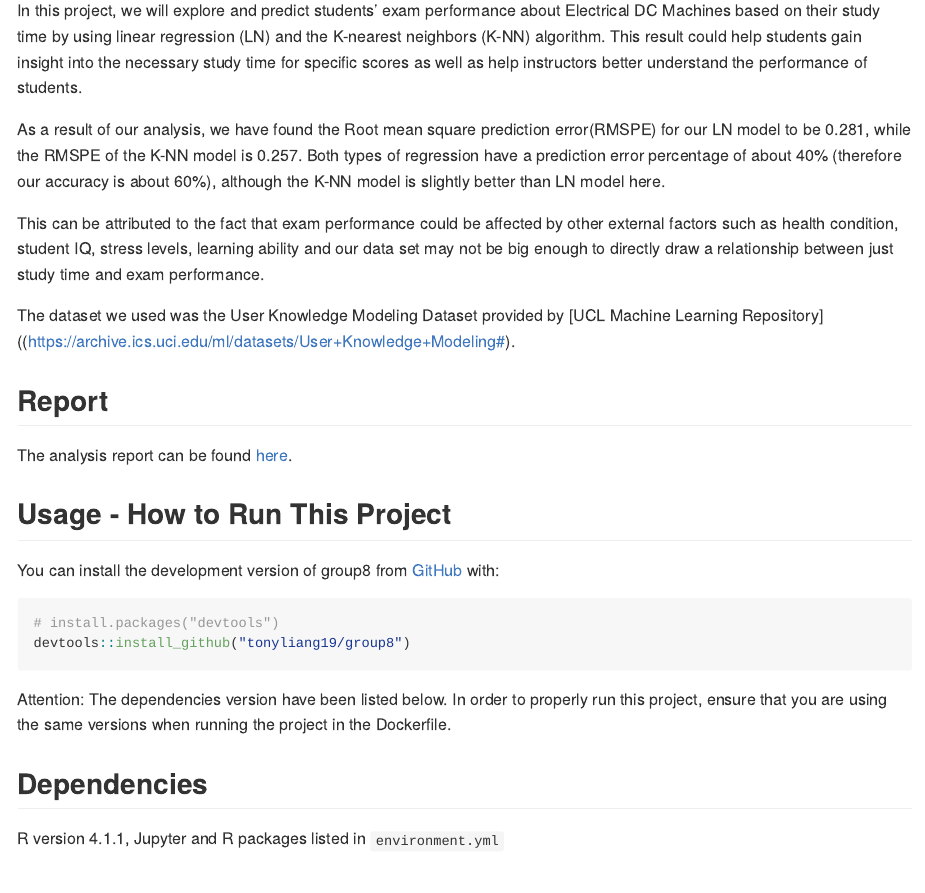
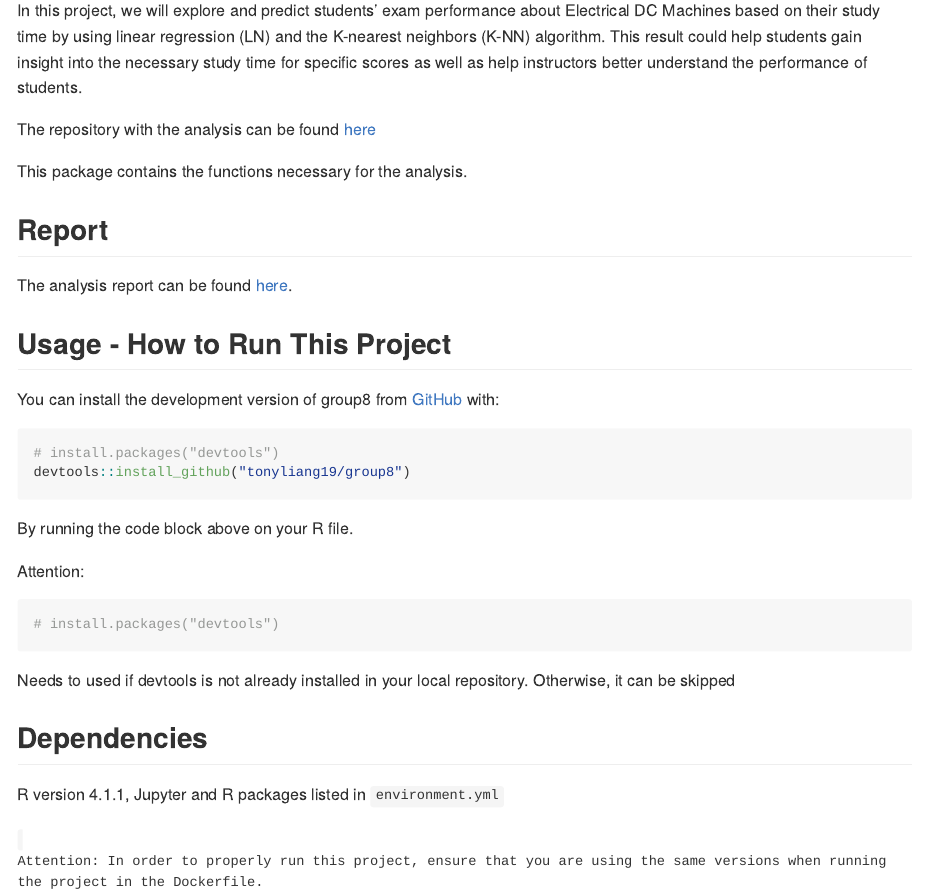
Before and after one commit to tonyliang19/DSCI-310-Group-8-package, an R Markdown document (README.Rmd): the page in a window 1100 px wide, from 450 px down. The pictures show the output file README.md that the author committed with the source, drawn offline in the style of GitHub.

Commit message:
Updated usage instructions

````diff
--- a/README.Rmd
+++ b/README.Rmd
@@ -33,11 +33,10 @@ Anam Hira (67844266)
 
 In this project, we will explore and predict students' exam performance about Electrical DC Machines based on their study time by using linear regression (LN) and the K-nearest neighbors (K-NN) algorithm. This result could help students gain insight into the necessary study time for specific scores as well as help instructors better understand the performance of students.
 
-As a result of our analysis, we have found the Root mean square prediction error(RMSPE) for our LN model to be 0.281, while the RMSPE of the K-NN model is 0.257. Both types of regression have a prediction error percentage of about 40% (therefore our accuracy is about 60%), although the K-NN model is slightly better than LN model here.
+The repository with the analysis can be found [here](https://github.com/DSCI-310/DSCI-310-Group-8)
 
-This can be attributed to the fact that exam performance could be affected by other external factors such as health condition, student IQ, stress levels, learning ability and our data set may not be big enough to directly draw a relationship between just study time and exam performance.
+This package contains the functions necessary for the analysis.
 
-The dataset we used was the User Knowledge Modeling Dataset provided by [UCL Machine Learning Repository]((https://archive.ics.uci.edu/ml/datasets/User+Knowledge+Modeling#).
 
 ## Report
 
@@ -45,14 +44,23 @@ The analysis report can be found [here](https://github.com/DSCI-310/DSCI-310-Gro
 
 ## Usage - How to Run This Project
 
-You can install the development version of group8 from [GitHub](https://github.com/) with:
+You can install the development version of group8 from [GitHub](https://github.com/DSCI-310/DSCI-310-Group-8-package) with:
 
 ``` r
 # install.packages("devtools")
 devtools::install_github("tonyliang19/group8")
 ```
 
-Attention: The dependencies version have been listed below. In order to properly run this project, ensure that you are using the same versions when running the project in the Dockerfile.
+By running the code block above on your R file.
+
+Attention:
+
+``` r
+# install.packages("devtools")
+```
+Needs to used if devtools is not already installed in your local repository. Otherwise, it can be skipped
 
 ## Dependencies
 R version 4.1.1, Jupyter and R packages listed in <code>environment.yml
+
+Attention: In order to properly run this project, ensure that you are using the same versions when running the project in the Dockerfile.
````
Also changed, not shown: README.md.
